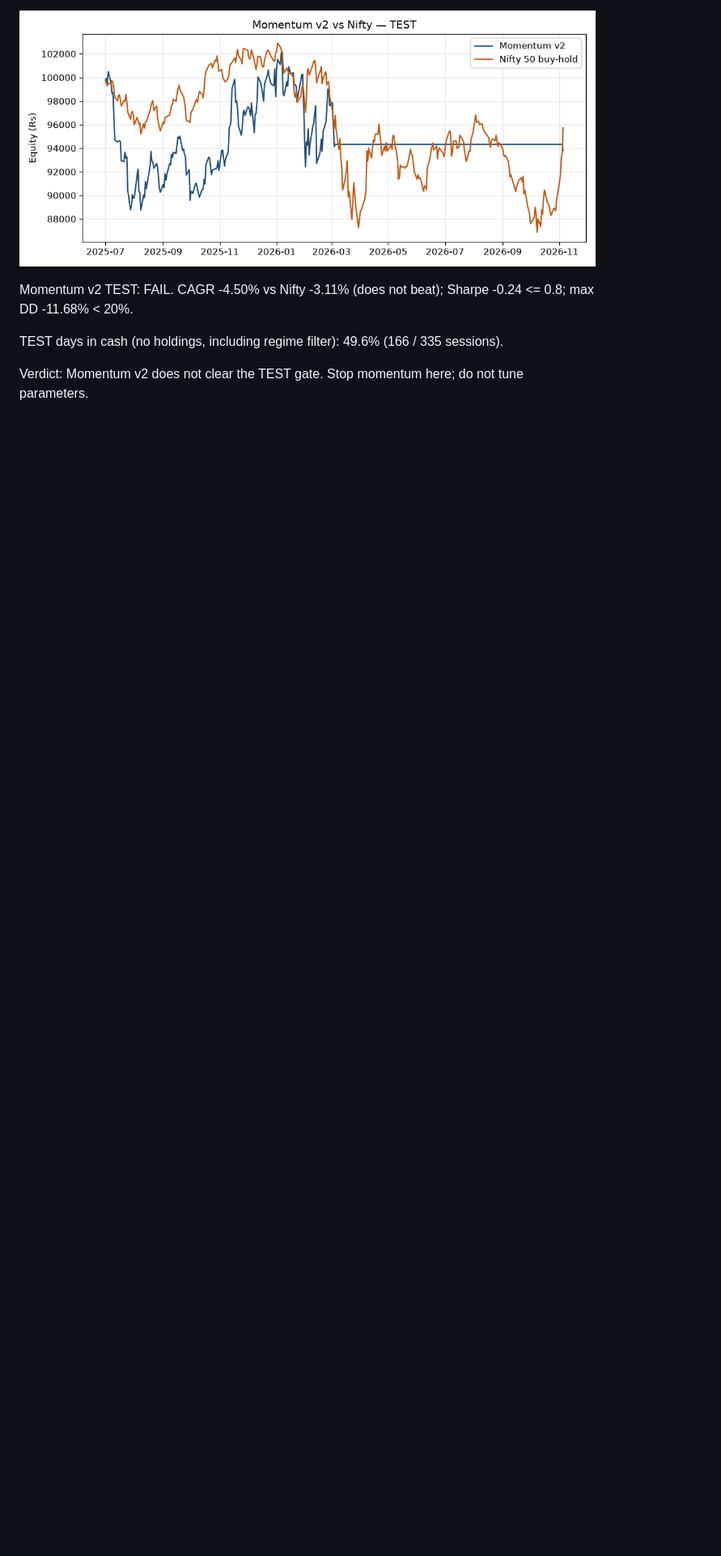
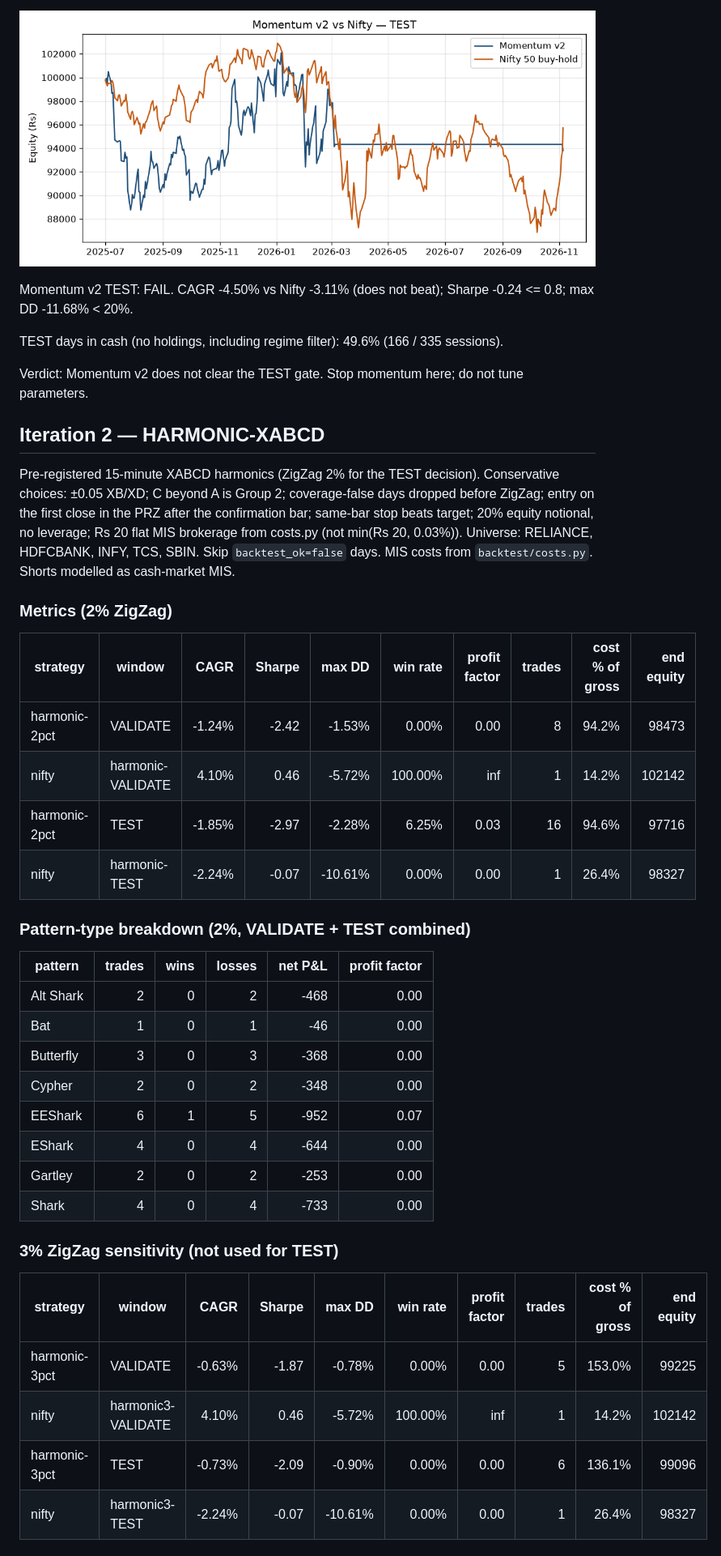
Before and after one commit to 2007Sachin/Warren, a Markdown page: backtest/results/report.md, the part around one of its changes. Shown at 81% size. GitHub-like rendering; blank space fills up the shorter version.

```diff
--- a/backtest/results/report.md
+++ b/backtest/results/report.md
@@ -60,3 +60,44 @@ Momentum v2 TEST: FAIL. CAGR -4.50% vs Nifty -3.11% (does not beat); Sharpe -0.2
 TEST days in cash (no holdings, including regime filter): 49.6% (166 / 335 sessions).
 
 Verdict: Momentum v2 does not clear the TEST gate. Stop momentum here; do not tune parameters.
+
+## Iteration 2 — HARMONIC-XABCD
+
+Pre-registered 15-minute XABCD harmonics (ZigZag 2% for the TEST decision).
+Conservative choices: ±0.05 XB/XD; C beyond A is Group 2; coverage-false days dropped before ZigZag;
+entry on the first close in the PRZ after the confirmation bar; same-bar stop beats target;
+20% equity notional, no leverage; Rs 20 flat MIS brokerage from costs.py (not min(Rs 20, 0.03%)).
+Universe: RELIANCE, HDFCBANK, INFY, TCS, SBIN. Skip `backtest_ok=false` days.
+MIS costs from `backtest/costs.py`. Shorts modelled as cash-market MIS.
+
+### Metrics (2% ZigZag)
+
+| strategy | window | CAGR | Sharpe | max DD | win rate | profit factor | trades | cost % of gross | end equity |
+|---|---|---:|---:|---:|---:|---:|---:|---:|---:|
+| harmonic-2pct | VALIDATE | -1.24% | -2.42 | -1.53% | 0.00% | 0.00 | 8 | 94.2% | 98473 |
+| nifty | harmonic-VALIDATE | 4.10% | 0.46 | -5.72% | 100.00% | inf | 1 | 14.2% | 102142 |
+| harmonic-2pct | TEST | -1.85% | -2.97 | -2.28% | 6.25% | 0.03 | 16 | 94.6% | 97716 |
+| nifty | harmonic-TEST | -2.24% | -0.07 | -10.61% | 0.00% | 0.00 | 1 | 26.4% | 98327 |
+
+### Pattern-type breakdown (2%, VALIDATE + TEST combined)
+
+| pattern | trades | wins | losses | net P&L | profit factor |
+|---|---:|---:|---:|---:|---:|
+| Alt Shark | 2 | 0 | 2 | -468 | 0.00 |
+| Bat | 1 | 0 | 1 | -46 | 0.00 |
+| Butterfly | 3 | 0 | 3 | -368 | 0.00 |
+| Cypher | 2 | 0 | 2 | -348 | 0.00 |
+| EEShark | 6 | 1 | 5 | -952 | 0.07 |
+| EShark | 4 | 0 | 4 | -644 | 0.00 |
+| Gartley | 2 | 0 | 2 | -253 | 0.00 |
+| Shark | 4 | 0 | 4 | -733 | 0.00 |
+
+### 3% ZigZag sensitivity (not used for TEST)
+
+| strategy | window | CAGR | Sharpe | max DD | win rate | profit factor | trades | cost % of gross | end equity |
+|---|---|---:|---:|---:|---:|---:|---:|---:|---:|
+| harmonic-3pct | VALIDATE | -0.63% | -1.87 | -0.78% | 0.00% | 0.00 | 5 | 153.0% | 99225 |
+| nifty | harmonic3-VALIDATE | 4.10% | 0.46 | -5.72% | 100.00% | inf | 1 | 14.2% | 102142 |
+| harmonic-3pct | TEST | -0.73% | -2.09 | -0.90% | 0.00% | 0.00 | 6 | 136.1% | 99096 |
+| nifty | harmonic3-TEST | -2.24% | -0.07 | -10.61% | 0.00% | 0.00 | 1 | 26.4% | 98327 |
+
```
Also changed, not shown: other parts of backtest/results/report.md (+26 -0 lines), research/hypotheses.md (added, +8 -0 lines), backtest/results/harmonic_test.png (added), backtest/results/harmonic_validate.png (added), 3 other files.
